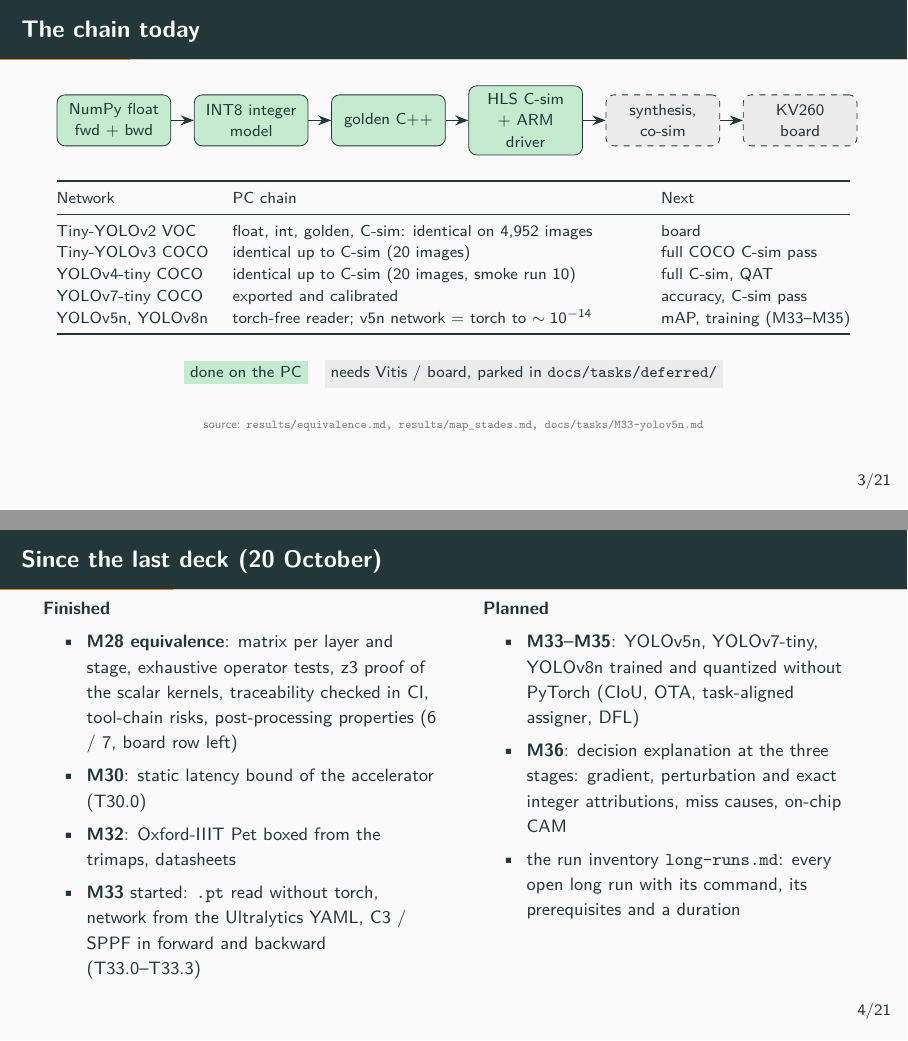
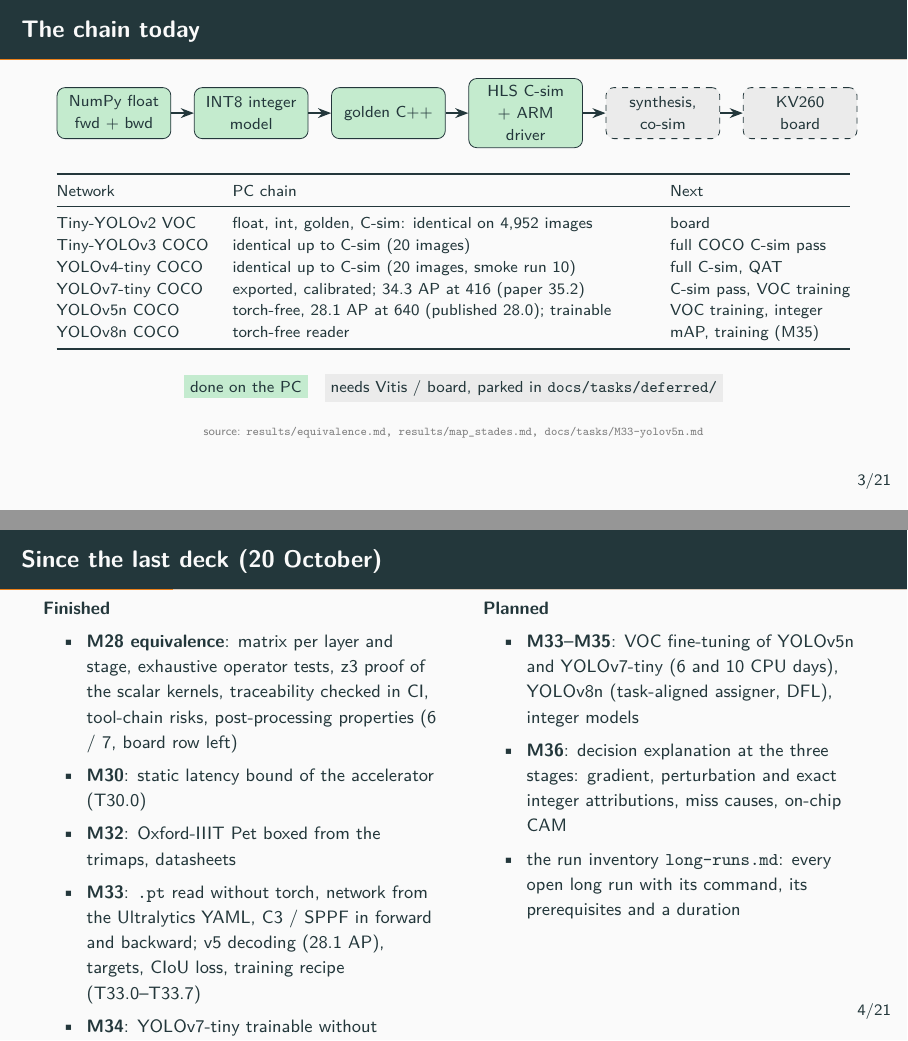
Before and after one commit to lrivals/EmbeddedComputervision, LaTeX slides (docs/presentation/status.tex): pages 5 and 6 of 27, joined at a grey line. Compiled offline with XeLaTeX.

Commit message:
M33, M34: progress table and status slides
M33 6/9 and M34 2/6 in the progress table; status slides: COCO AP of
YOLOv5n (28.1 at 640) and YOLOv7-tiny (34.3 at 416), M33 and M34 work
since the last deck, open work and what blocks it (CPU days, torch loss
fixture, the YOLOv7-tiny AP gap).

Co-Authored-By: Claude Opus 5.5 <noreply@anthropic.com>

```diff
--- a/docs/presentation/status.tex
+++ b/docs/presentation/status.tex
@@ -100,8 +100,9 @@
     Tiny-YOLOv2 VOC & float, int, golden, C-sim: identical on 4,952 images & board \\
     Tiny-YOLOv3 COCO & identical up to C-sim (20 images) & full COCO C-sim pass \\
     YOLOv4-tiny COCO & identical up to C-sim (20 images, smoke run 10) & full C-sim, QAT \\
-    YOLOv7-tiny COCO & exported and calibrated & accuracy, C-sim pass \\
-    YOLOv5n, YOLOv8n & torch-free reader; v5n network $=$ torch to $\sim10^{-14}$ & mAP, training (M33--M35) \\
+    YOLOv7-tiny COCO & exported, calibrated; 34.3 AP at 416 (paper 35.2) & C-sim pass, VOC training \\
+    YOLOv5n COCO & torch-free, 28.1 AP at 640 (published 28.0); trainable & VOC training, integer \\
+    YOLOv8n COCO & torch-free reader & mAP, training (M35) \\
     \bottomrule
   \end{tabularx}
 
@@ -122,14 +123,17 @@
         post-processing properties (6 / 7, board row left)
       \item \textbf{M30}: static latency bound of the accelerator (T30.0)
       \item \textbf{M32}: Oxford-IIIT Pet boxed from the trimaps, datasheets
-      \item \textbf{M33} started: \texttt{.pt} read without torch, network from the
-        Ultralytics YAML, C3 / SPPF in forward and backward (T33.0--T33.3)
+      \item \textbf{M33}: \texttt{.pt} read without torch, network from the Ultralytics
+        YAML, C3 / SPPF in forward and backward; v5 decoding (28.1 AP), targets, CIoU loss,
+        training recipe (T33.0--T33.7)
+      \item \textbf{M34}: YOLOv7-tiny trainable without PyTorch: ELAN / SPP-CSP backward,
+        OTA loss, 34.3 AP at 416 (T34.0--T34.4 code)
     \end{itemize}
     \column{0.48\textwidth}
     \textbf{Planned}
     \begin{itemize}
-      \item \textbf{M33--M35}: YOLOv5n, YOLOv7-tiny, YOLOv8n trained and quantized without
-        PyTorch (CIoU, OTA, task-aligned assigner, DFL)
+      \item \textbf{M33--M35}: VOC fine-tuning of YOLOv5n and YOLOv7-tiny (6 and 10 CPU
+        days), YOLOv8n (task-aligned assigner, DFL), integer models
       \item \textbf{M36}: decision explanation at the three stages: gradient, perturbation
         and exact integer attributions, miss causes, on-chip CAM
       \item the run inventory \texttt{long-runs.md}: every open long run with its command,
```
Also changed, not shown: docs/presentation/status.pdf, docs/tasks/README.md, docs/presentation/status.tex (7 more changed lines).
